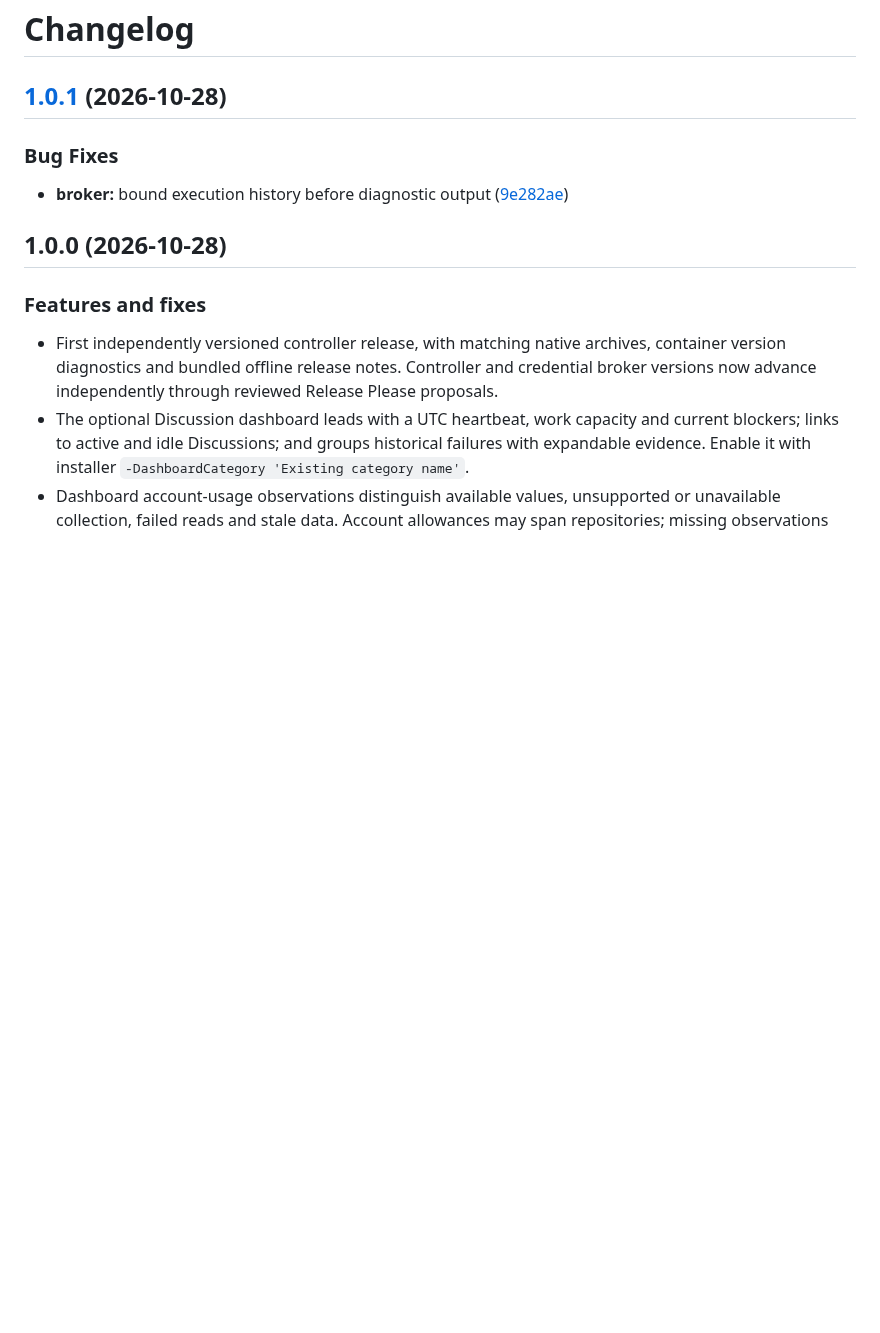
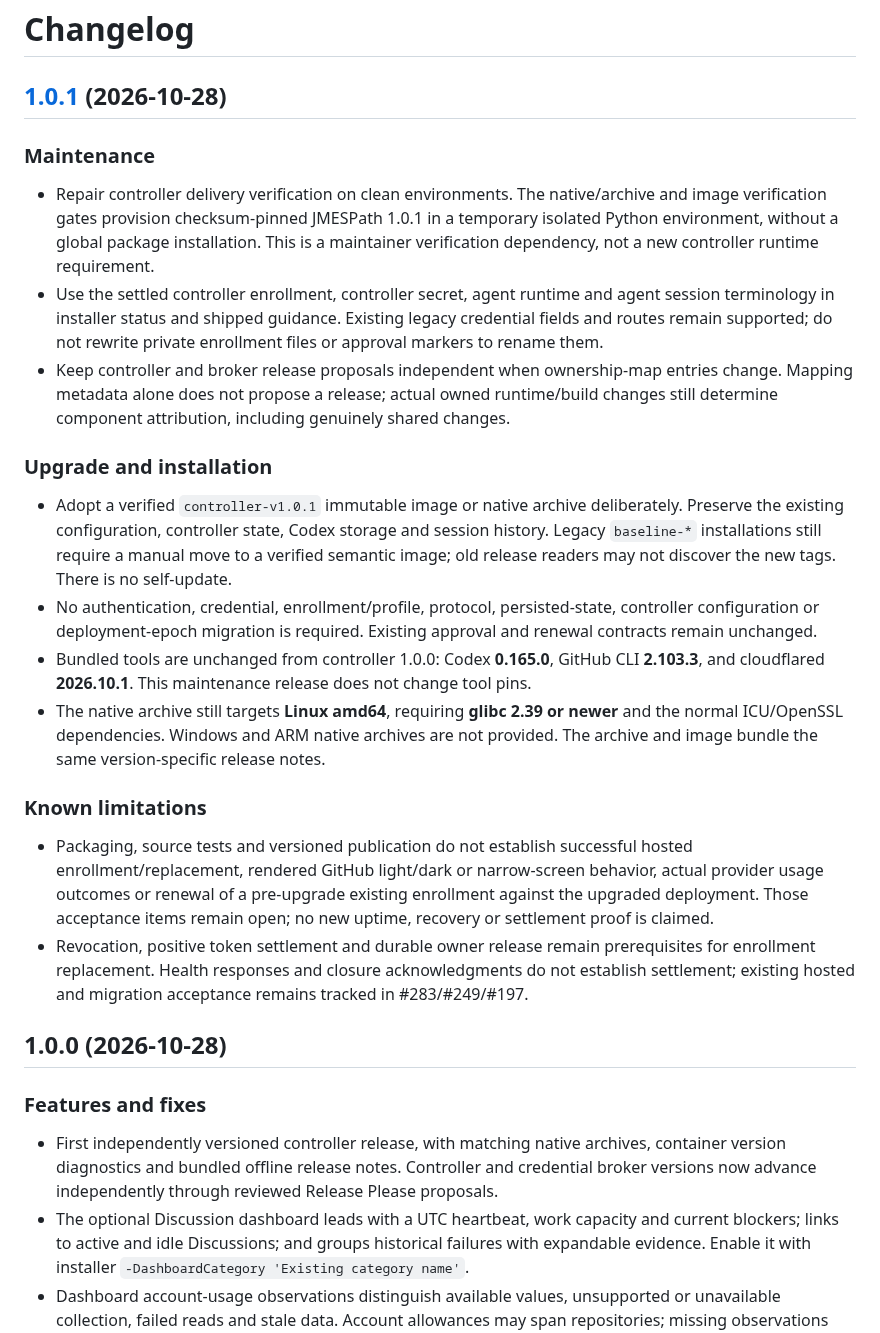
Before and after one commit to repoagent/controller, a Markdown page: releases/controller/CHANGELOG.md, the part around the change. Rendered like a GitHub page; blank space fills up the shorter version.

Commit message:
docs: curate controller 1.0.1 maintenance notes

```diff
--- a/releases/controller/CHANGELOG.md
+++ b/releases/controller/CHANGELOG.md
@@ -2,10 +2,23 @@
 
 ## [1.0.1](https://github.com/repoagent/controller/compare/controller-v1.0.0...controller-v1.0.1) (2026-10-28)
 
+### Maintenance
 
-### Bug Fixes
+- Repair controller delivery verification on clean environments. The native/archive and image verification gates provision checksum-pinned JMESPath 1.0.1 in a temporary isolated Python environment, without a global package installation. This is a maintainer verification dependency, not a new controller runtime requirement.
+- Use the settled controller enrollment, controller secret, agent runtime and agent session terminology in installer status and shipped guidance. Existing legacy credential fields and routes remain supported; do not rewrite private enrollment files or approval markers to rename them.
+- Keep controller and broker release proposals independent when ownership-map entries change. Mapping metadata alone does not propose a release; actual owned runtime/build changes still determine component attribution, including genuinely shared changes.
 
-* **broker:** bound execution history before diagnostic output ([9e282ae](https://github.com/repoagent/controller/commit/9e282ae21b7969226f1e9f96585c6bc88db201ef))
+### Upgrade and installation
+
+- Adopt a verified `controller-v1.0.1` immutable image or native archive deliberately. Preserve the existing configuration, controller state, Codex storage and session history. Legacy `baseline-*` installations still require a manual move to a verified semantic image; old release readers may not discover the new tags. There is no self-update.
+- No authentication, credential, enrollment/profile, protocol, persisted-state, controller configuration or deployment-epoch migration is required. Existing approval and renewal contracts remain unchanged.
+- Bundled tools are unchanged from controller 1.0.0: Codex **0.165.0**, GitHub CLI **2.103.3**, and cloudflared **2026.10.1**. This maintenance release does not change tool pins.
+- The native archive still targets **Linux amd64**, requiring **glibc 2.39 or newer** and the normal ICU/OpenSSL dependencies. Windows and ARM native archives are not provided. The archive and image bundle the same version-specific release notes.
+
+### Known limitations
+
+- Packaging, source tests and versioned publication do not establish successful hosted enrollment/replacement, rendered GitHub light/dark or narrow-screen behavior, actual provider usage outcomes or renewal of a pre-upgrade existing enrollment against the upgraded deployment. Those acceptance items remain open; no new uptime, recovery or settlement proof is claimed.
+- Revocation, positive token settlement and durable owner release remain prerequisites for enrollment replacement. Health responses and closure acknowledgments do not establish settlement; existing hosted and migration acceptance remains tracked in #283/#249/#197.
 
 ## 1.0.0 (2026-10-28)
 
```
